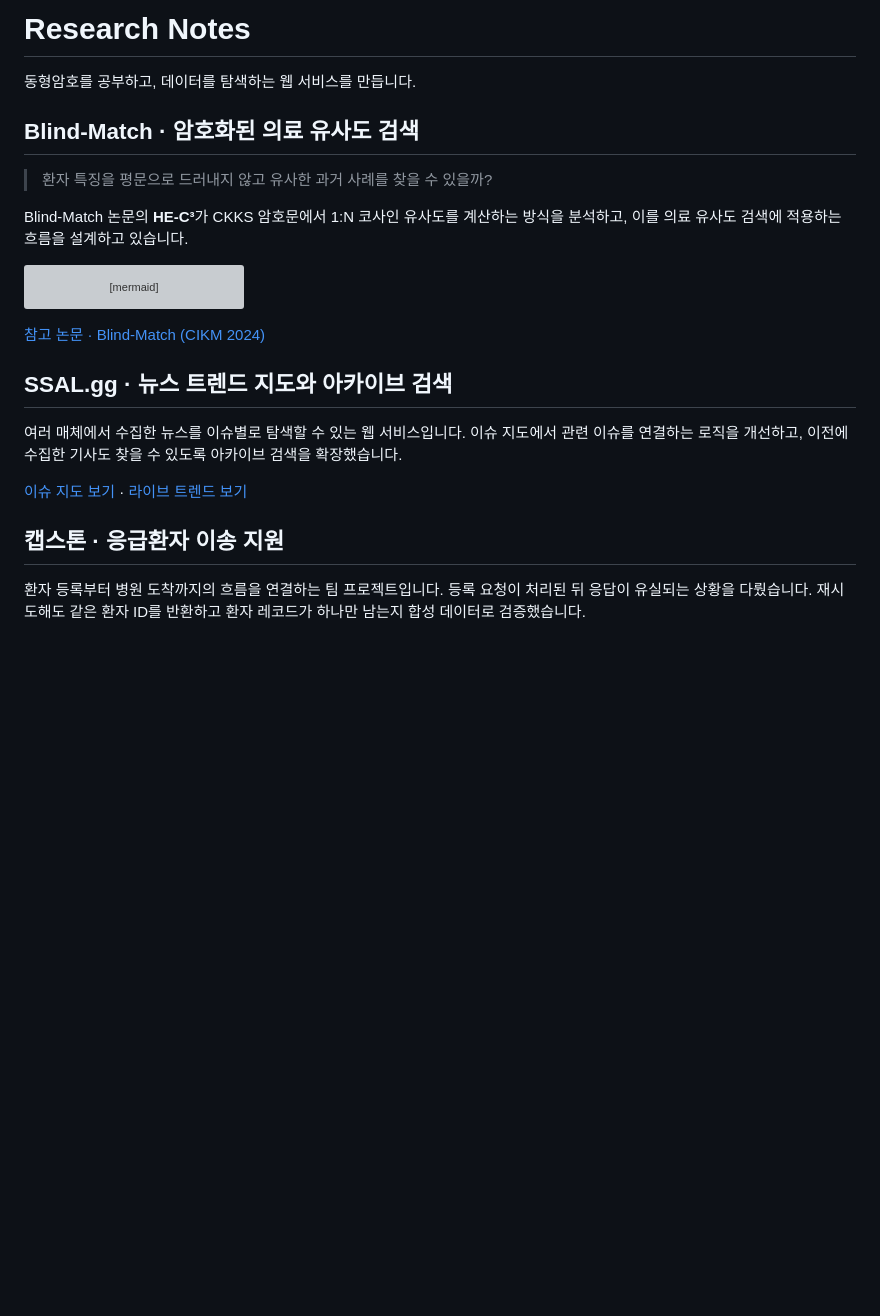
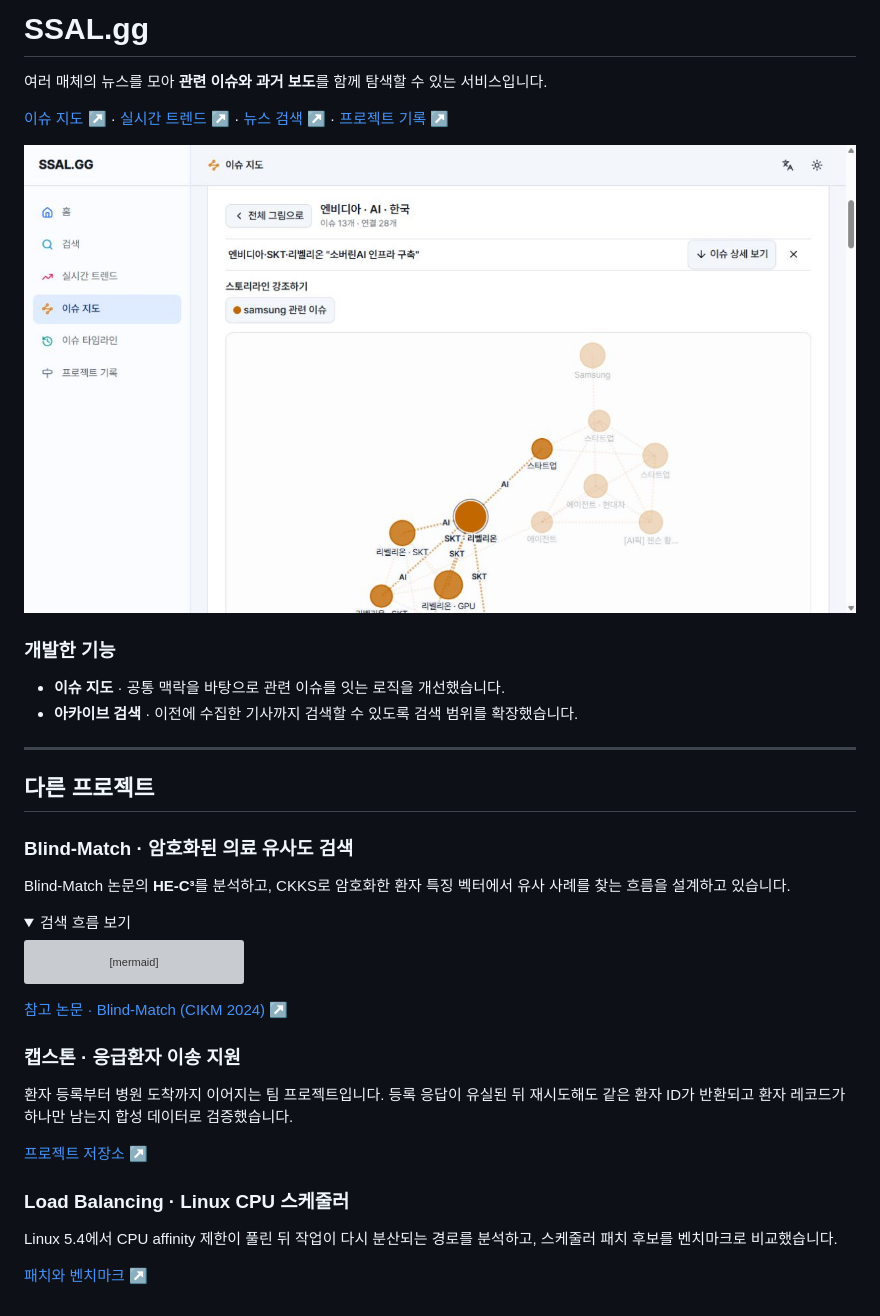
Before and after one commit to Uree1229/Uree1229, a Markdown page: README.md, the part around the change. Rendered like a GitHub page; pictures changed too: assets/ssal-issue-map.jpg (added); folded sections open; blank space fills up the shorter version; grey boxes are pictures that could not be loaded.

Commit message:
Feature SSAL.gg on the GitHub profile

````diff
--- a/README.md
+++ b/README.md
@@ -1,12 +1,26 @@
-# Research Notes
+# SSAL.gg
 
-동형암호를 공부하고, 데이터를 탐색하는 웹 서비스를 만듭니다.
+여러 매체의 뉴스를 모아 **관련 이슈와 과거 보도**를 함께 탐색할 수 있는 서비스입니다.
 
-## Blind-Match · 암호화된 의료 유사도 검색
+[이슈 지도 ↗](https://ssalgg.whitekw.com/issue-map) · [실시간 트렌드 ↗](https://ssalgg.whitekw.com/live-trends) · [뉴스 검색 ↗](https://ssalgg.whitekw.com/search) · [프로젝트 기록 ↗](https://ssalgg.whitekw.com/project-history)
 
-> 환자 특징을 평문으로 드러내지 않고 유사한 과거 사례를 찾을 수 있을까?
+[![SSAL.gg 이슈 지도에서 기사와 이슈가 연결된 화면](assets/ssal-issue-map.jpg)](https://ssalgg.whitekw.com/issue-map)
 
-Blind-Match 논문의 **HE-C³**가 CKKS 암호문에서 1:N 코사인 유사도를 계산하는 방식을 분석하고, 이를 의료 유사도 검색에 적용하는 흐름을 설계하고 있습니다.
+### 개발한 기능
+
+- **이슈 지도** · 공통 맥락을 바탕으로 관련 이슈를 잇는 로직을 개선했습니다.
+- **아카이브 검색** · 이전에 수집한 기사까지 검색할 수 있도록 검색 범위를 확장했습니다.
+
+---
+
+## 다른 프로젝트
+
+### Blind-Match · 암호화된 의료 유사도 검색
+
+Blind-Match 논문의 **HE-C³**를 분석하고, CKKS로 암호화한 환자 특징 벡터에서 유사 사례를 찾는 흐름을 설계하고 있습니다.
+
+<details>
+<summary>검색 흐름 보기</summary>
 
 ```mermaid
 flowchart LR
@@ -16,14 +30,18 @@ flowchart LR
     class query,match,result step
 ```
 
-[참고 논문 · Blind-Match (CIKM 2024)](https://arxiv.org/abs/2408.06167v2)
+</details>
 
-## SSAL.gg · 뉴스 트렌드 지도와 아카이브 검색
+[참고 논문 · Blind-Match (CIKM 2024) ↗](https://arxiv.org/abs/2408.06167v2)
 
-여러 매체에서 수집한 뉴스를 이슈별로 탐색할 수 있는 웹 서비스입니다. 이슈 지도에서 관련 이슈를 연결하는 로직을 개선하고, 이전에 수집한 기사도 찾을 수 있도록 아카이브 검색을 확장했습니다.
+### 캡스톤 · 응급환자 이송 지원
 
-[이슈 지도 보기](https://ssalgg.whitekw.com/issue-map) · [라이브 트렌드 보기](https://ssalgg.whitekw.com/live-trends)
+환자 등록부터 병원 도착까지 이어지는 팀 프로젝트입니다. 등록 응답이 유실된 뒤 재시도해도 같은 환자 ID가 반환되고 환자 레코드가 하나만 남는지 합성 데이터로 검증했습니다.
 
-## 캡스톤 · 응급환자 이송 지원
+[프로젝트 저장소 ↗](https://github.com/Uree1229/emergency-care-system)
 
-환자 등록부터 병원 도착까지의 흐름을 연결하는 팀 프로젝트입니다. 등록 요청이 처리된 뒤 응답이 유실되는 상황을 다뤘습니다. 재시도해도 같은 환자 ID를 반환하고 환자 레코드가 하나만 남는지 합성 데이터로 검증했습니다.
+### Load Balancing · Linux CPU 스케줄러
+
+Linux 5.4에서 CPU affinity 제한이 풀린 뒤 작업이 다시 분산되는 경로를 분석하고, 스케줄러 패치 후보를 벤치마크로 비교했습니다.
+
+[패치와 벤치마크 ↗](https://github.com/Uree1229/improve-loadbalancing)
````
